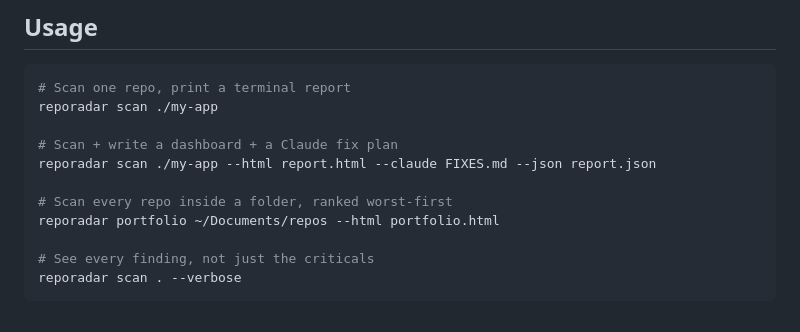
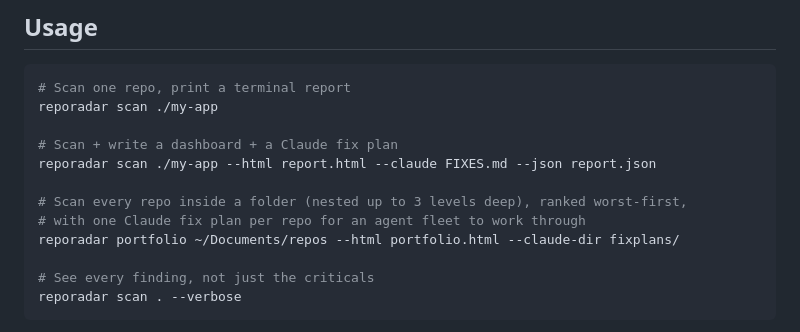
Before and after one commit to Forgehaven-Labs/reporadar, a Markdown page: README.md, the part around the change. GitHub-like rendering.

Commit message:
docs: changelog + README for nested discovery, --claude-dir, scoring fixes
Co-Authored-By: Claude Opus 4.8 (1M context) <noreply@anthropic.com>

```diff
--- a/README.md
+++ b/README.md
@@ -51,8 +51,9 @@ reporadar scan ./my-app
 # Scan + write a dashboard + a Claude fix plan
 reporadar scan ./my-app --html report.html --claude FIXES.md --json report.json
 
-# Scan every repo inside a folder, ranked worst-first
-reporadar portfolio ~/Documents/repos --html portfolio.html
+# Scan every repo inside a folder (nested up to 3 levels deep), ranked worst-first,
+# with one Claude fix plan per repo for an agent fleet to work through
+reporadar portfolio ~/Documents/repos --html portfolio.html --claude-dir fixplans/
 
 # See every finding, not just the criticals
 reporadar scan . --verbose
```
Also changed, not shown: CHANGELOG.md (+18 -0 lines).
